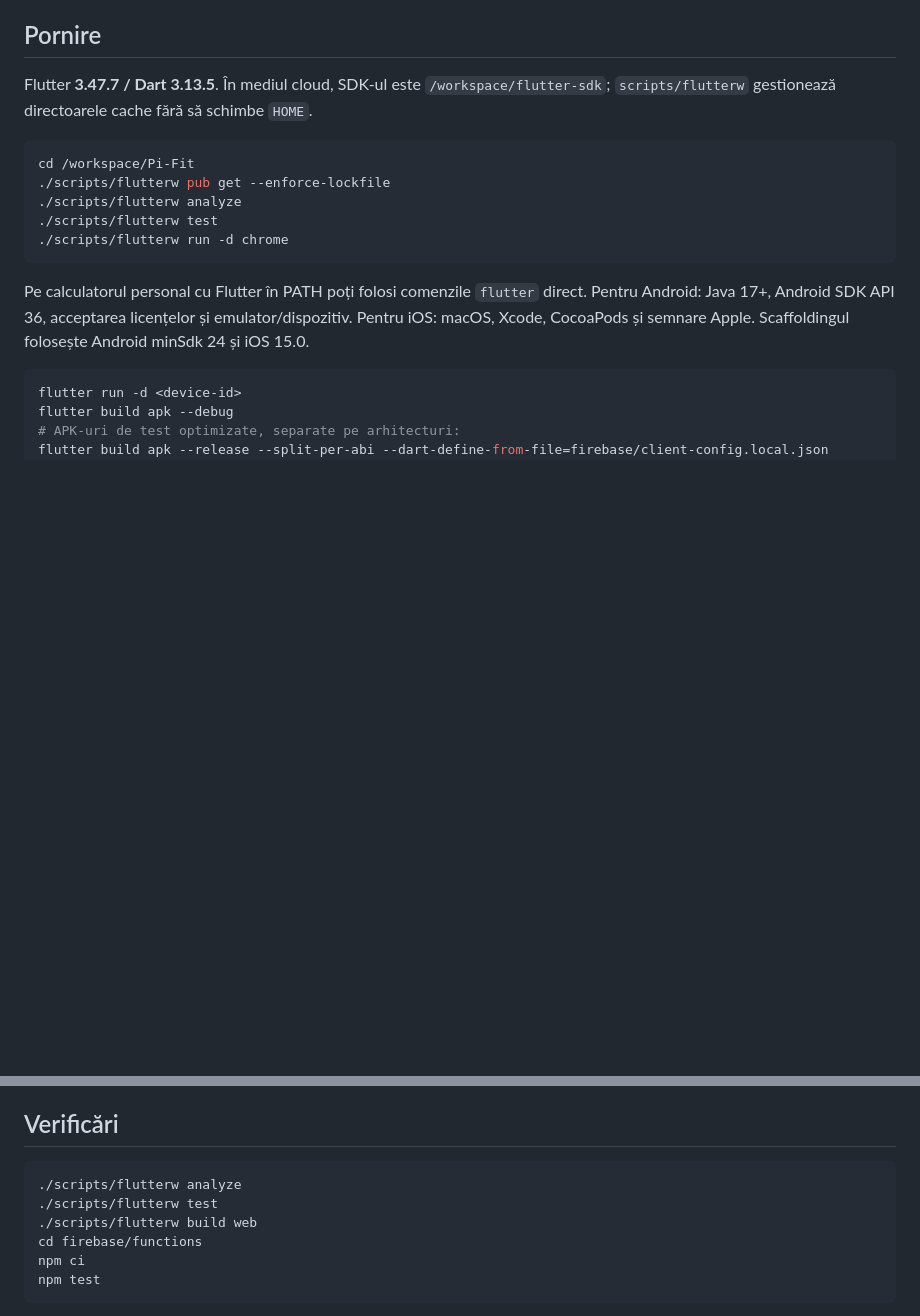
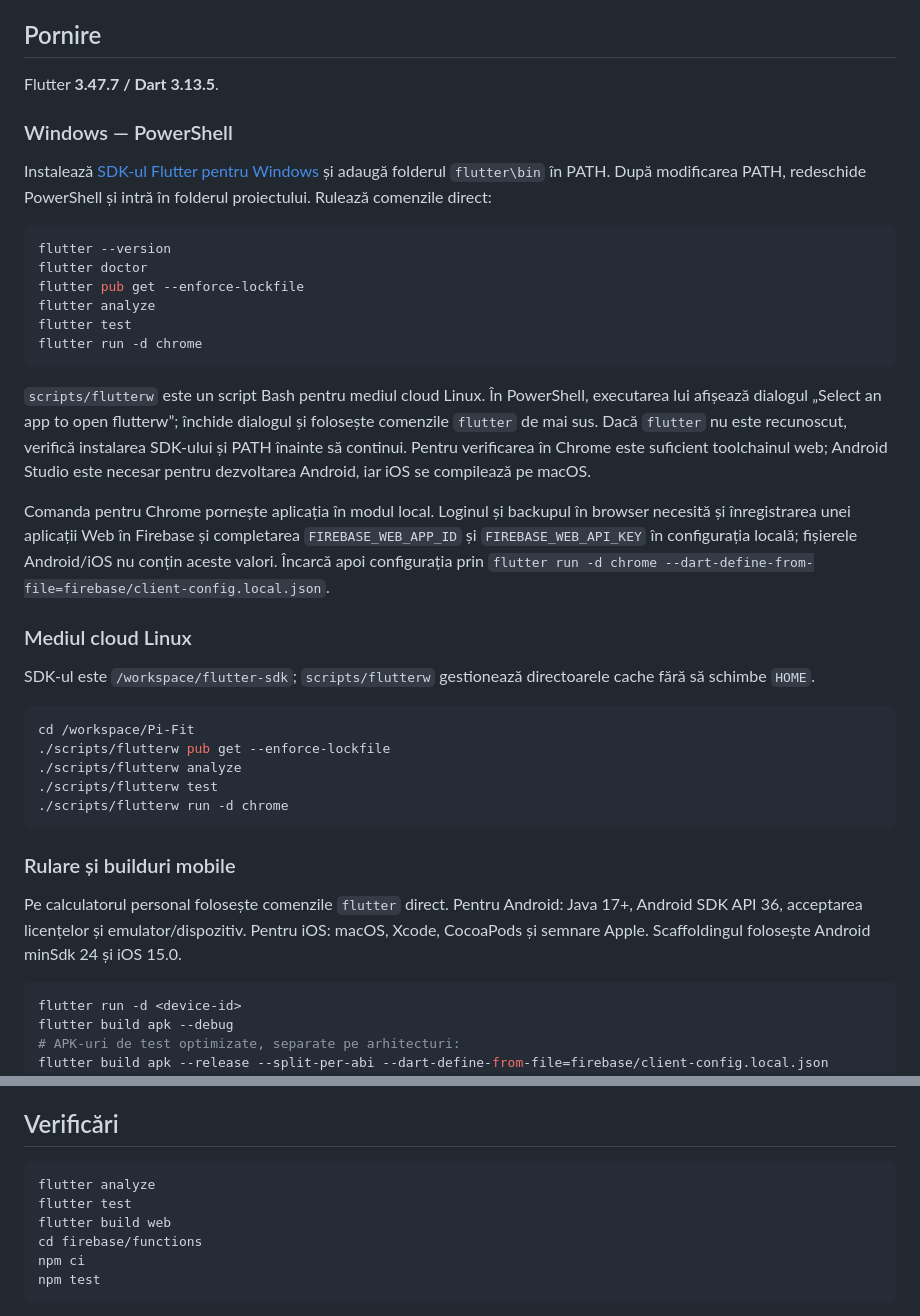
Before and after one commit to davidpitutiu/Pi-Fit, a Markdown page: README.md, 2 parts joined by grey strips. GitHub-like rendering; blank space fills up the shorter version.

Commit message:
Clarify native Flutter commands for Windows PowerShell

````diff
--- a/README.md
+++ b/README.md
@@ -21,7 +21,40 @@ Aceasta este o primă versiune funcțională, nu paritate integrală cu Hevy. Fe
 
 ## Pornire
 
-Flutter **3.47.7 / Dart 3.13.5**. În mediul cloud, SDK-ul este `/workspace/flutter-sdk`; `scripts/flutterw` gestionează directoarele cache fără să schimbe `HOME`.
+Flutter **3.47.7 / Dart 3.13.5**.
+
+### Windows — PowerShell
+
+Instalează [SDK-ul Flutter pentru Windows](https://docs.flutter.dev/install/manual)
+și adaugă folderul `flutter\bin` în PATH. După modificarea PATH, redeschide
+PowerShell și intră în folderul proiectului. Rulează comenzile direct:
+
+```powershell
+flutter --version
+flutter doctor
+flutter pub get --enforce-lockfile
+flutter analyze
+flutter test
+flutter run -d chrome
+```
+
+`scripts/flutterw` este un script Bash pentru mediul cloud Linux. În PowerShell,
+executarea lui afișează dialogul „Select an app to open flutterw”; închide dialogul
+și folosește comenzile `flutter` de mai sus. Dacă `flutter` nu este recunoscut,
+verifică instalarea SDK-ului și PATH înainte să continui. Pentru verificarea în
+Chrome este suficient toolchainul web; Android Studio este necesar pentru dezvoltarea
+Android, iar iOS se compilează pe macOS.
+
+Comanda pentru Chrome pornește aplicația în modul local. Loginul și backupul în
+browser necesită și înregistrarea unei aplicații Web în Firebase și completarea
+`FIREBASE_WEB_APP_ID` și `FIREBASE_WEB_API_KEY` în configurația locală; fișierele
+Android/iOS nu conțin aceste valori. Încarcă apoi configurația prin
+`flutter run -d chrome --dart-define-from-file=firebase/client-config.local.json`.
+
+### Mediul cloud Linux
+
+SDK-ul este `/workspace/flutter-sdk`; `scripts/flutterw` gestionează directoarele
+cache fără să schimbe `HOME`.
 
 ```bash
 cd /workspace/Pi-Fit
@@ -31,7 +64,12 @@ cd /workspace/Pi-Fit
 ./scripts/flutterw run -d chrome
 ```
 
-Pe calculatorul personal cu Flutter în PATH poți folosi comenzile `flutter` direct. Pentru Android: Java 17+, Android SDK API 36, acceptarea licențelor și emulator/dispozitiv. Pentru iOS: macOS, Xcode, CocoaPods și semnare Apple. Scaffoldingul folosește Android minSdk 24 și iOS 15.0.
+### Rulare și builduri mobile
+
+Pe calculatorul personal folosește comenzile `flutter` direct. Pentru Android:
+Java 17+, Android SDK API 36, acceptarea licențelor și emulator/dispozitiv.
+Pentru iOS: macOS, Xcode, CocoaPods și semnare Apple. Scaffoldingul folosește
+Android minSdk 24 și iOS 15.0.
 
 ```bash
 flutter run -d <device-id>
@@ -65,9 +103,9 @@ Backupul este explicit/manual și înlocuiește documentul curent al contului. D
 ## Verificări
 
 ```bash
-./scripts/flutterw analyze
-./scripts/flutterw test
-./scripts/flutterw build web
+flutter analyze
+flutter test
+flutter build web
 cd firebase/functions
 npm ci
 npm test
````
